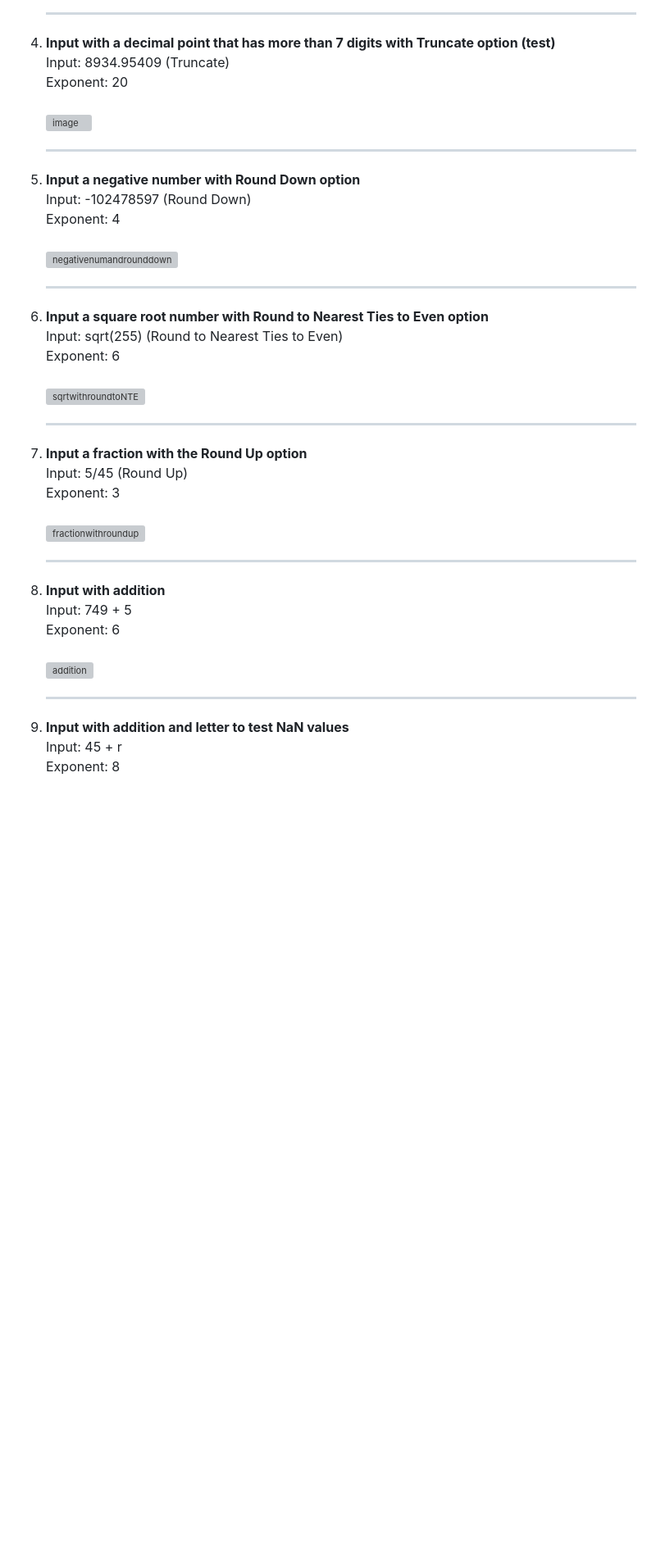
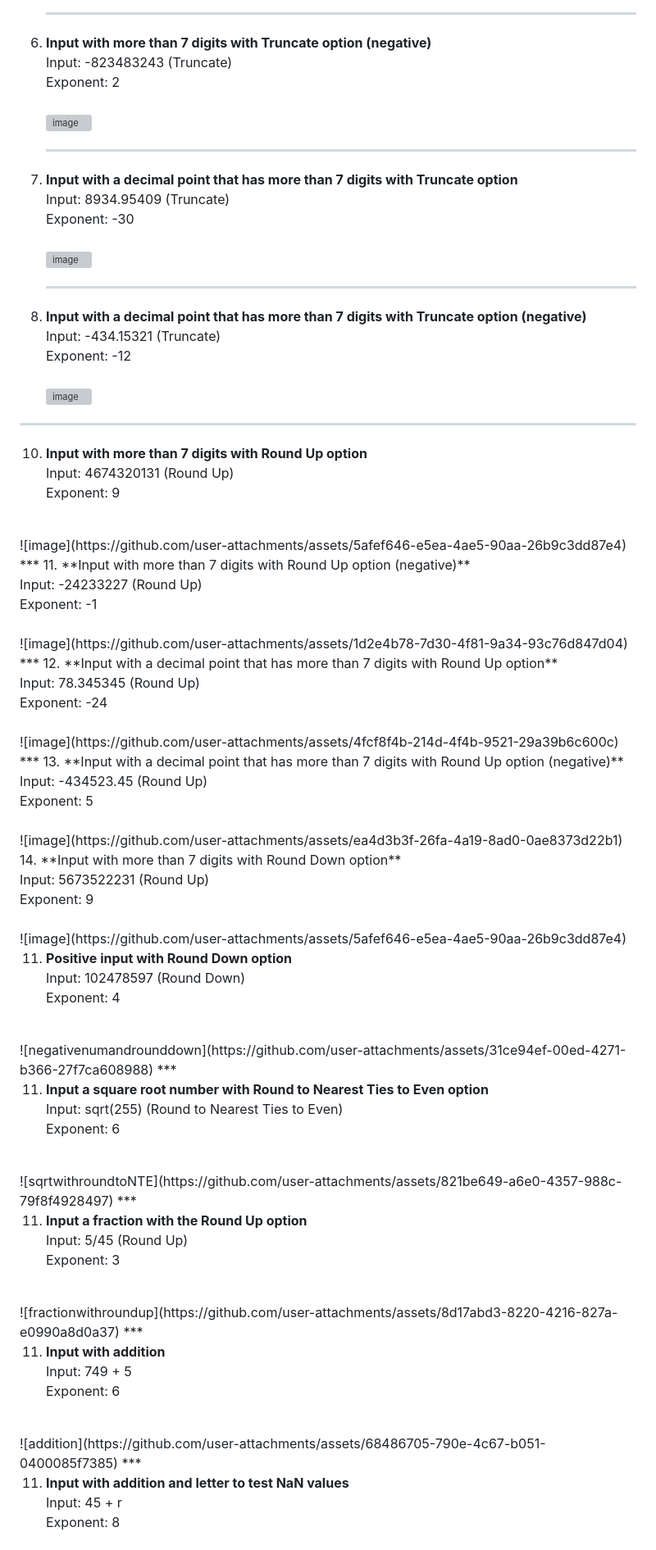
Before and after one commit to ramdelcastillo/IEEE-754-Decimal-32-Floating-Point-Converter-, a Markdown page: README.md, the part around one of its changes. Shown at 82% size. Drawn GitHub-style; blank space fills up the shorter version; grey boxes are pictures that could not be loaded.

```diff
--- a/README.md
+++ b/README.md
@@ -51,5 +61,11 @@ Exporting Results:
    ***
-4. **Input with a decimal point that has more than 7 digits with Truncate option (test)** <br>
+6. **Input with more than 7 digits with Truncate option (negative)** <br>
+      Input: -823483243 (Truncate)<br>
+      Exponent: 2<br>
+   <br>
+   ![image](https://github.com/user-attachments/assets/50cd91b9-7496-4072-8c95-b640190838fc)
+   ***
+8. **Input with a decimal point that has more than 7 digits with Truncate option** <br>
       Input: 8934.95409 (Truncate)<br>
-      Exponent: 20<br>
+      Exponent: -30<br>
    <br>
@@ -57,34 +73,69 @@ Exporting Results:
    ***
+9. **Input with a decimal point that has more than 7 digits with Truncate option (negative)** <br>
+      Input: -434.15321 (Truncate)<br>
+      Exponent: -12<br>
+   <br>
+![image](https://github.com/user-attachments/assets/3ebfd994-d958-4a4c-9860-038cb137b4ee)
+***
+10. **Input with more than 7 digits with Round Up option** <br>
+      Input: 4674320131 (Round Up)<br>
+      Exponent: 9<br>
+   <br>
+ ![image](https://github.com/user-attachments/assets/5afef646-e5ea-4ae5-90aa-26b9c3dd87e4)
+***
+11. **Input with more than 7 digits with Round Up option (negative)** <br>
+      Input: -24233227 (Round Up)<br>
+      Exponent: -1<br>
+   <br>
+![image](https://github.com/user-attachments/assets/1d2e4b78-7d30-4f81-9a34-93c76d847d04)
+***
+12. **Input with a decimal point that has more than 7 digits with Round Up option** <br>
+      Input: 78.345345 (Round Up)<br>
+      Exponent: -24<br>
+   <br>
+  ![image](https://github.com/user-attachments/assets/4fcf8f4b-214d-4f4b-9521-29a39b6c600c)
+***
+13. **Input with a decimal point that has more than 7 digits with Round Up option (negative)** <br>
+      Input: -434523.45 (Round Up)<br>
+      Exponent: 5<br>
+   <br>
+![image](https://github.com/user-attachments/assets/ea4d3b3f-26fa-4a19-8ad0-0ae8373d22b1)
+14. **Input with more than 7 digits with Round Down option** <br>
+      Input: 5673522231 (Round Up)<br>
+      Exponent: 9<br>
+   <br>
+ ![image](https://github.com/user-attachments/assets/5afef646-e5ea-4ae5-90aa-26b9c3dd87e4)
 
-5. **Input a negative number with Round Down option** <br>
-      Input: -102478597 (Round Down)<br>
+
+11. **Positive input with Round Down option** <br>
+      Input: 102478597 (Round Down)<br>
       Exponent: 4<br>
    <br>
    ![negativenumandrounddown](https://github.com/user-attachments/assets/31ce94ef-00ed-4271-b366-27f7ca608988)
    ***
 
-6. **Input a square root number with Round to Nearest Ties to Even option** <br>
+11. **Input a square root number with Round to Nearest Ties to Even option** <br>
       Input: sqrt(255) (Round to Nearest Ties to Even)<br>
       Exponent: 6<br>
    <br>
    ![sqrtwithroundtoNTE](https://github.com/user-attachments/assets/821be649-a6e0-4357-988c-79f8f4928497)
    ***
 
-7. **Input a fraction with the Round Up option** <br>
+11. **Input a fraction with the Round Up option** <br>
       Input: 5/45 (Round Up)<br>
       Exponent: 3<br>
    <br>
    ![fractionwithroundup](https://github.com/user-attachments/assets/8d17abd3-8220-4216-827a-e0990a8d0a37)
    ***
 
-8. **Input with addition** <br>
+11. **Input with addition** <br>
       Input: 749 + 5<br>
       Exponent: 6<br>
    <br>
    ![addition](https://github.com/user-attachments/assets/68486705-790e-4c67-b051-0400085f7385)
    ***
 
-9. **Input with addition and letter to test NaN values** <br>
+11. **Input with addition and letter to test NaN values** <br>
        Input: 45 + r<br>
        Exponent: 8<br>
    <br>
```
Also changed, not shown: other parts of README.md (+18 -8 lines).
